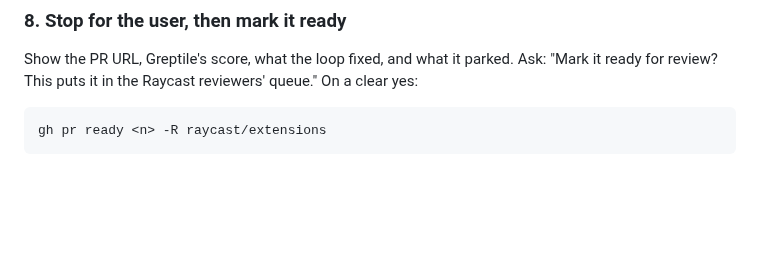
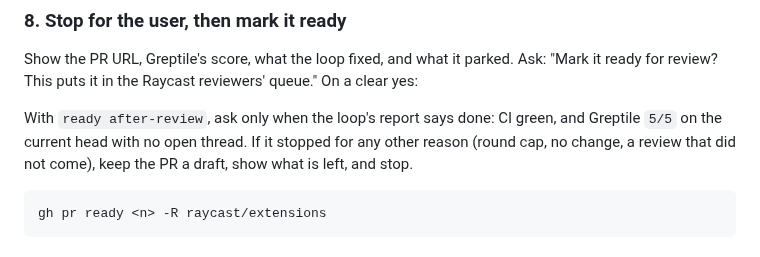
Before and after one commit to clins1994/skills, a Markdown page: skills/raycast-publish/SKILL.md, the part around the change. Rendered like a GitHub page; blank space fills up the shorter version.

Commit message:
raycast-publish: offer ready only when the review loop is done
Answers Greptile's P1 on #15: step 8 offered to mark the PR ready even
when address-reviews stopped at the cap, made no change, or timed out.

Co-Authored-By: Claude Opus 5.5 <noreply@anthropic.com>

````diff
--- a/skills/raycast-publish/SKILL.md
+++ b/skills/raycast-publish/SKILL.md
@@ -172,6 +172,8 @@ It loops until CI is green, Greptile is done with the current head (`5/5`, no op
 
 Show the PR URL, Greptile's score, what the loop fixed, and what it parked. Ask: "Mark it ready for review? This puts it in the Raycast reviewers' queue." On a clear yes:
 
+With `ready after-review`, ask only when the loop's report says done: CI green, and Greptile `5/5` on the current head with no open thread. If it stopped for any other reason (round cap, no change, a review that did not come), keep the PR a draft, show what is left, and stop.
+
 ```bash
 gh pr ready <n> -R raycast/extensions
 ```
````
